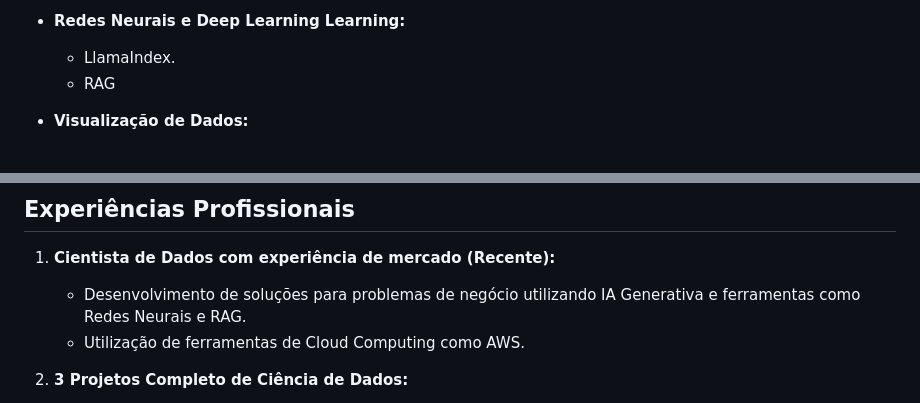
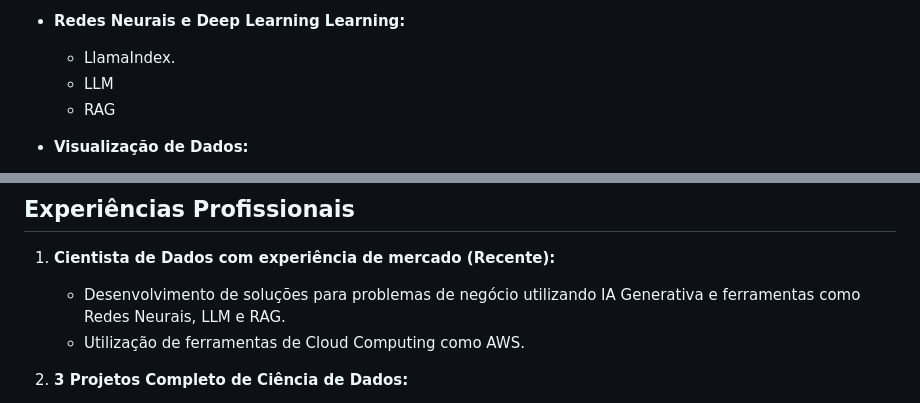
Before and after one commit to ChristianoDS/portifolio_projetos, a Markdown page: README.md, 2 parts joined by grey strips. Rendered like a GitHub page.

```diff
--- a/README.md
+++ b/README.md
@@ -36,6 +36,7 @@ Estou em busca de aprimoramento profissional, elevando minhas habilidades com Ge
 
 - **Redes Neurais e Deep Learning Learning:**
   - LlamaIndex.
+  - LLM
   - RAG
 
 - **Visualização de Dados:**
@@ -56,7 +57,7 @@ Estou em busca de aprimoramento profissional, elevando minhas habilidades com Ge
 ## Experiências Profissionais
 
 1. **Cientista de Dados com experiência de mercado (Recente):**
-   - Desenvolvimento de soluções para problemas de negócio utilizando IA Generativa e ferramentas como Redes Neurais e RAG.
+   - Desenvolvimento de soluções para problemas de negócio utilizando IA Generativa e ferramentas como Redes Neurais, LLM e RAG.
    - Utilização de ferramentas de Cloud Computing como AWS.
 
 2. **3 Projetos Completo de Ciência de Dados:**
```
